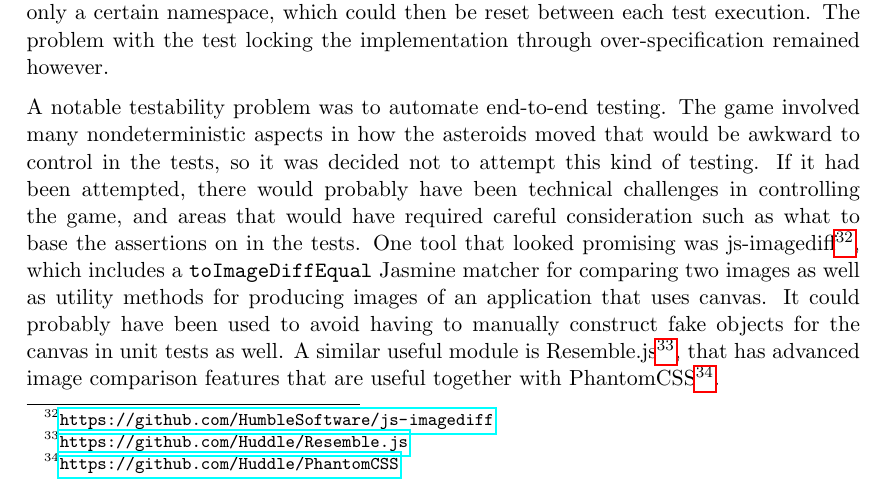
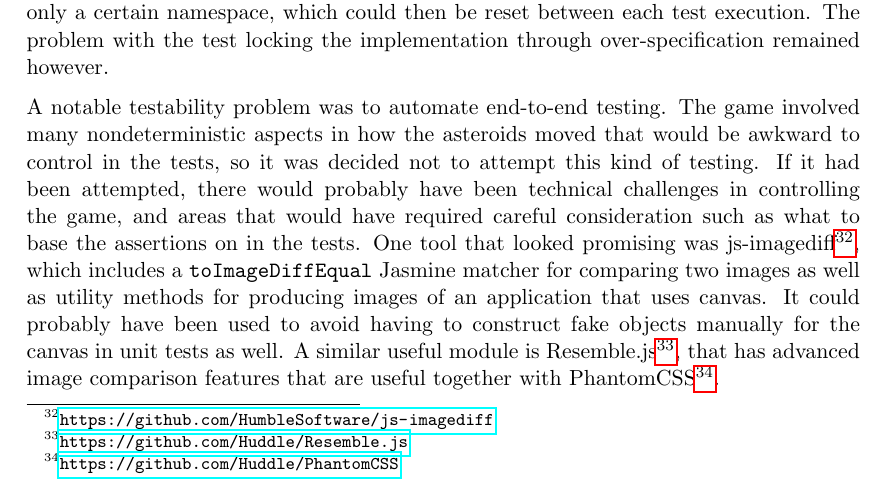
Before and after one commit to emilwall/exjobb, a LaTeX thesis (exjobb_thesis_emilwall.tex): part of page 24 of 60, cut so that both start at the same text. Compiled offline with pdfLaTeX.

Commit message:
to manually -> to ... manually

```diff
--- a/exjobb_thesis_emilwall.tex
+++ b/exjobb_thesis_emilwall.tex
@@ -481,7 +481,7 @@ The event handling for key-presses could not be extracted since they relied on b
 
 The major problems however were not of this technical sort, directly related to \gls{js}, but rather had to do with basic testing principles and how the tests were written. The original purpose of the testing was to provide a safety net for further improvement of the game, but it ended up as over-specification because many tests became implementation specific rather than based on what the code should achieve. Other tests, that were more behaviour and feature oriented, instead had issues with insufficient stubbing and cleanup, causing dependencies between tests so that they would fail or pass for the wrong reasons. The insufficient stubbing and cleanup was largely rectified by executing each set of specs in isolation with just the unit under test, without loading any dependencies before stubbing them, and ensuring that any side effects from running the specs affected only a certain namespace, which could then be reset between each test execution. The problem with the test locking the implementation through over-specification remained however.
 
-A notable testability problem was to automate end-to-end testing. The game involved many nondeterministic aspects in how the asteroids moved that would be awkward to control in the tests, so it was decided not to attempt this kind of testing. If it had been attempted, there would probably have been technical challenges in controlling the game, and areas that would have required careful consideration such as what to base the assertions on in the tests. One tool that looked promising was js-imagediff\footnote{\url{https://github.com/HumbleSoftware/js-imagediff}}, which includes a \texttt{toImageDiffEqual} Jasmine matcher for comparing two images as well as utility methods for producing images of an application that uses canvas. It could probably have been used to avoid having to manually construct fake objects for the canvas in unit tests as well. A similar useful module is Resemble.js\footnote{\url{https://github.com/Huddle/Resemble.js}}, that has advanced image comparison features that are useful together with PhantomCSS\footnote{\url{https://github.com/Huddle/PhantomCSS}}.
+A notable testability problem was to automate end-to-end testing. The game involved many nondeterministic aspects in how the asteroids moved that would be awkward to control in the tests, so it was decided not to attempt this kind of testing. If it had been attempted, there would probably have been technical challenges in controlling the game, and areas that would have required careful consideration such as what to base the assertions on in the tests. One tool that looked promising was js-imagediff\footnote{\url{https://github.com/HumbleSoftware/js-imagediff}}, which includes a \texttt{toImageDiffEqual} Jasmine matcher for comparing two images as well as utility methods for producing images of an application that uses canvas. It could probably have been used to avoid having to construct fake objects manually for the canvas in unit tests as well. A similar useful module is Resemble.js\footnote{\url{https://github.com/Huddle/Resemble.js}}, that has advanced image comparison features that are useful together with PhantomCSS\footnote{\url{https://github.com/Huddle/PhantomCSS}}.
 
 \subsection{(ML,JS)Conclusions}
 
```
